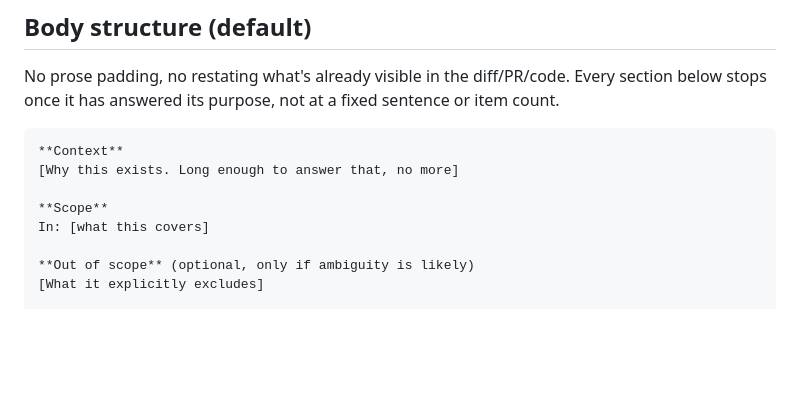
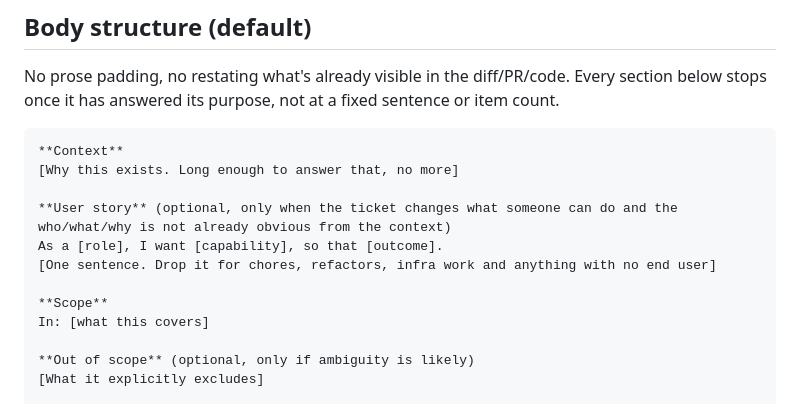
Before and after one commit to Franck-dev-hub/agent-skills, a Markdown page: create-issue/SKILL.md, the part around the change. GitHub-like rendering; blank space fills up the shorter version.

Commit message:
[Feature] Add optional user story section to issue template

```diff
--- a/create-issue/SKILL.md
+++ b/create-issue/SKILL.md
@@ -83,6 +83,10 @@ Every section below stops once it has answered its purpose, not at a fixed sente
 **Context**
 [Why this exists. Long enough to answer that, no more]
 
+**User story** (optional, only when the ticket changes what someone can do and the who/what/why is not already obvious from the context)
+As a [role], I want [capability], so that [outcome].
+[One sentence. Drop it for chores, refactors, infra work and anything with no end user]
+
 **Scope**
 In: [what this covers]
 
```
